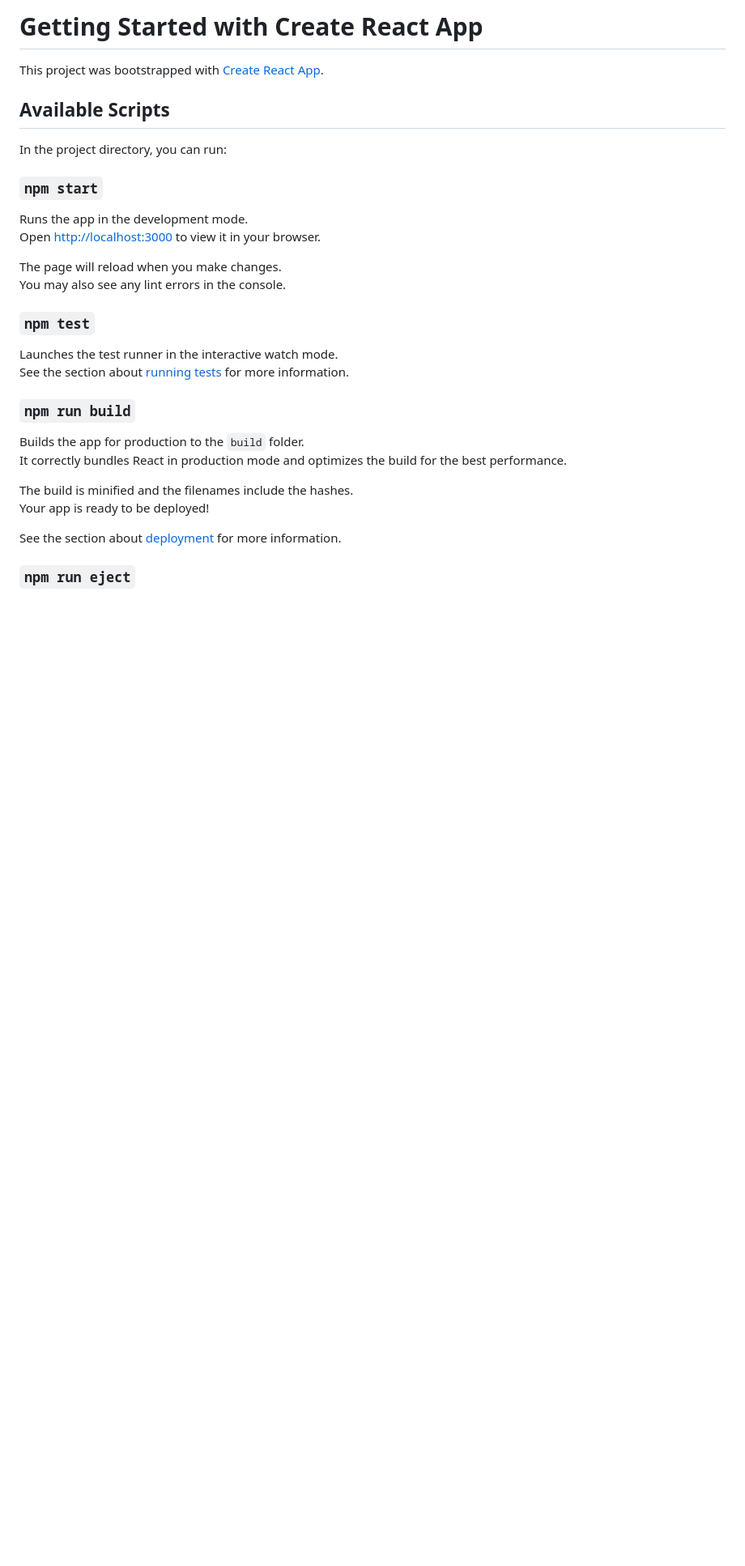
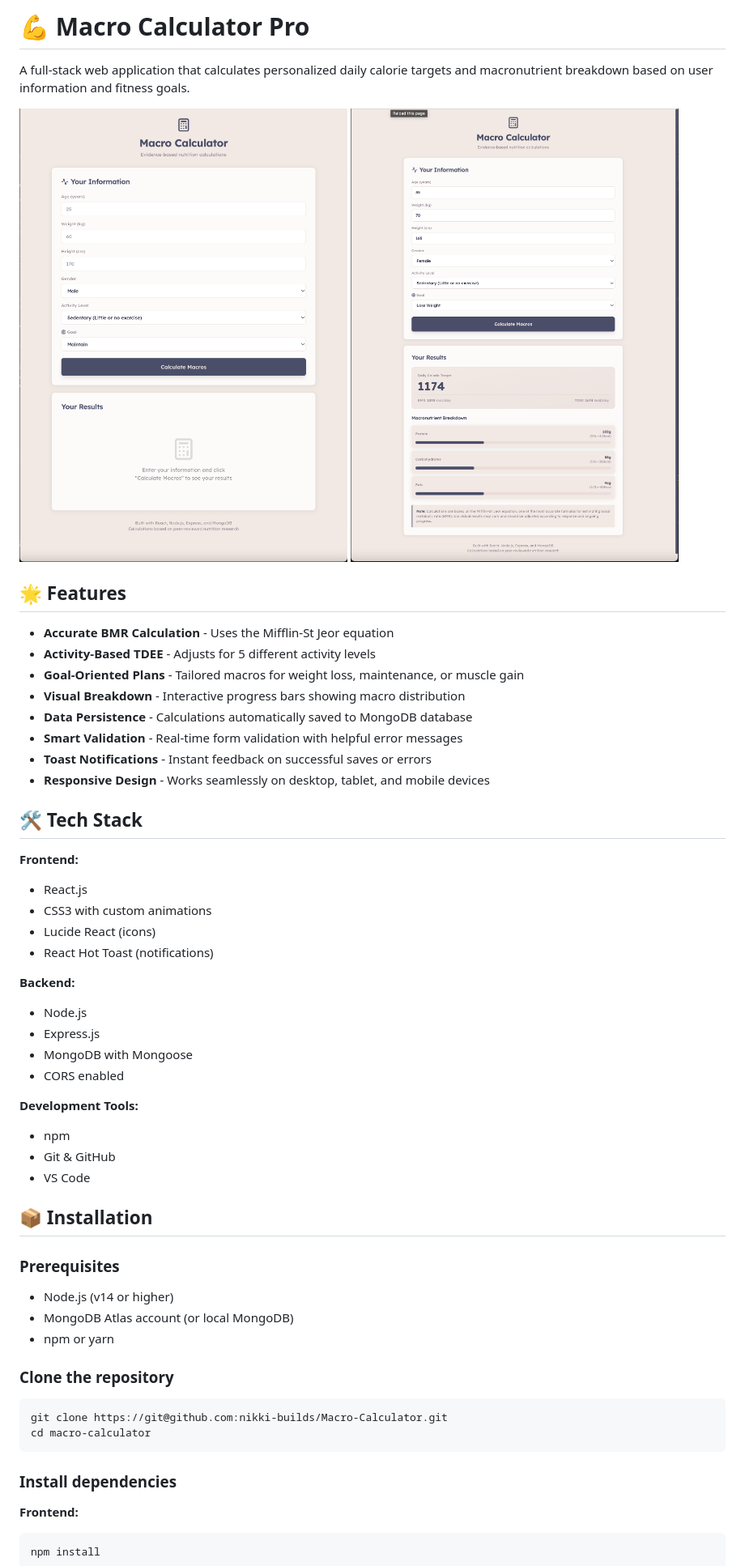
Before and after one commit to nikki-builds/Macro-Calculator, a Markdown page: README.md, the part around one of its changes. Shown at 81% size. Drawn GitHub-style; pictures changed too: assets/screenshot-mc-after.png (added), assets/screenshot-mc-before.png (added); blank space fills up the shorter version.

Commit message:
edited README and added screenshots

````diff
--- a/README.md
+++ b/README.md
@@ -1,33 +1,57 @@
-# Getting Started with Create React App
+# 💪 Macro Calculator Pro
 
-This project was bootstrapped with [Create React App](https://github.com/facebook/create-react-app).
+A full-stack web application that calculates personalized daily calorie targets and macronutrient breakdown based on user information and fitness goals.
 
-## Available Scripts
+![Macro Calculator Screenshot](./assets/screenshot-mc-before.png)
+![Macro Calculator Screenshot](./assets/screenshot-mc-after.png)
 
-In the project directory, you can run:
+## 🌟 Features
 
-### `npm start`
+- **Accurate BMR Calculation** - Uses the Mifflin-St Jeor equation
+- **Activity-Based TDEE** - Adjusts for 5 different activity levels
+- **Goal-Oriented Plans** - Tailored macros for weight loss, maintenance, or muscle gain
+- **Visual Breakdown** - Interactive progress bars showing macro distribution
+- **Data Persistence** - Calculations automatically saved to MongoDB database
+- **Smart Validation** - Real-time form validation with helpful error messages
+- **Toast Notifications** - Instant feedback on successful saves or errors
+- **Responsive Design** - Works seamlessly on desktop, tablet, and mobile devices
 
-Runs the app in the development mode.\
-Open [http://localhost:3000](http://localhost:3000) to view it in your browser.
+## 🛠️ Tech Stack
 
-The page will reload when you make changes.\
-You may also see any lint errors in the console.
+**Frontend:**
+- React.js
+- CSS3 with custom animations
+- Lucide React (icons)
+- React Hot Toast (notifications)
 
-### `npm test`
+**Backend:**
+- Node.js
+- Express.js
+- MongoDB with Mongoose
+- CORS enabled
 
-Launches the test runner in the interactive watch mode.\
-See the section about [running tests](https://facebook.github.io/create-react-app/docs/running-tests) for more information.
+**Development Tools:**
+- npm
+- Git & GitHub
+- VS Code
 
-### `npm run build`
+## 📦 Installation
 
-Builds the app for production to the `build` folder.\
-It correctly bundles React in production mode and optimizes the build for the best performance.
+### Prerequisites
+- Node.js (v14 or higher)
+- MongoDB Atlas account (or local MongoDB)
+- npm or yarn
 
-The build is minified and the filenames include the hashes.\
-Your app is ready to be deployed!
+### Clone the repository
+```bash
+git clone https://git@github.com:nikki-builds/Macro-Calculator.git
+cd macro-calculator
+```
 
-See the section about [deployment](https://facebook.github.io/create-react-app/docs/deployment) for more information.
+### Install dependencies
 
-### `npm run eject`
+**Frontend:**
+```bash
+npm install
+```
 
````
Also changed, not shown: other parts of README.md (+94 -19 lines).
